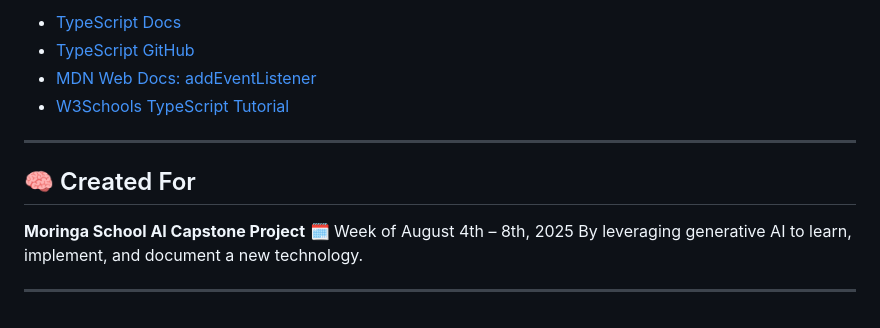
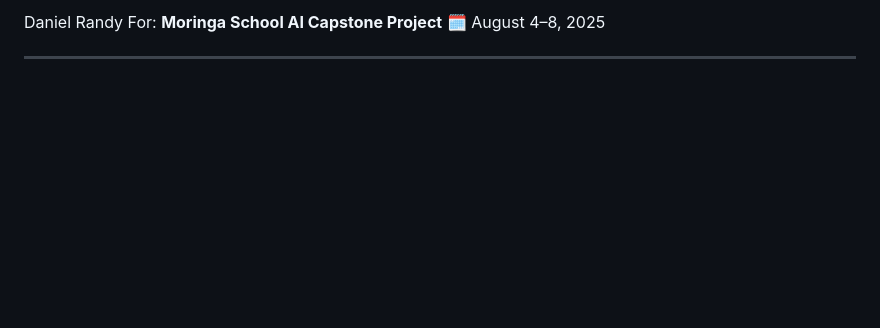
Before and after one commit to Dancunrandy/random-quote-generator, a Markdown page: README.md, the part around one of its changes. Rendered like a GitHub page; blank space fills up the shorter version.

```diff
--- a/README.md
+++ b/README.md
@@ -152,15 +156,6 @@ React is a JavaScript library used for building UIs, while TypeScript is a langu
 
-* [TypeScript Docs](https://www.typescriptlang.org/docs/)
-* [TypeScript GitHub](https://github.com/microsoft/TypeScript)
-* [MDN Web Docs: addEventListener](https://developer.mozilla.org/en-US/docs/Web/API/EventTarget/addEventListener)
-* [W3Schools TypeScript Tutorial](https://www.w3schools.com/typescript/)
+Daniel Randy
+For: **Moringa School AI Capstone Project**
+🗓️ August 4–8, 2025
 
 ---
-
-## 🧠 Created For
-
-**Moringa School AI Capstone Project**
-🗓️ Week of August 4th – 8th, 2025
-By leveraging generative AI to learn, implement, and document a new technology.
-
----
```
Also changed, not shown: other parts of README.md (+95 -91 lines).
